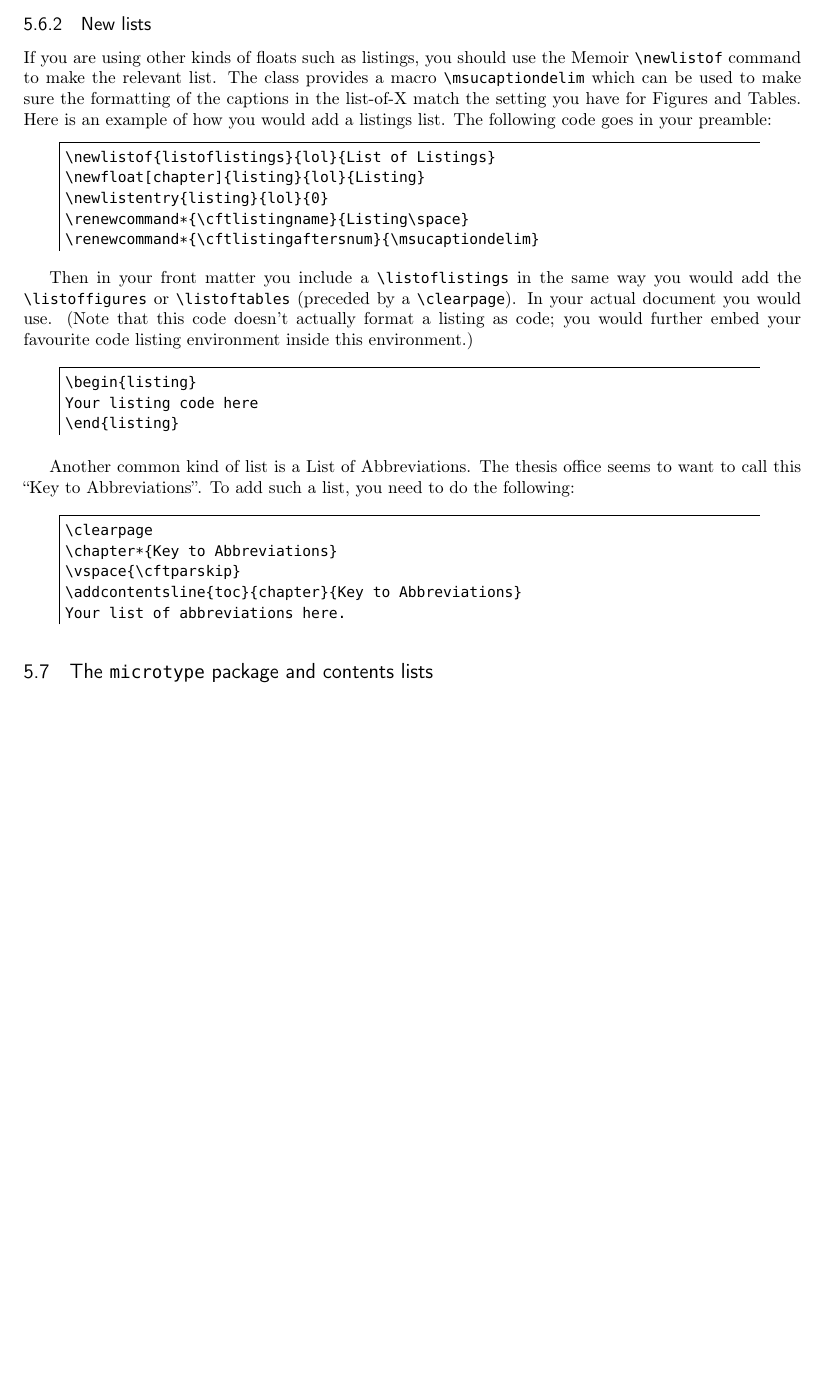
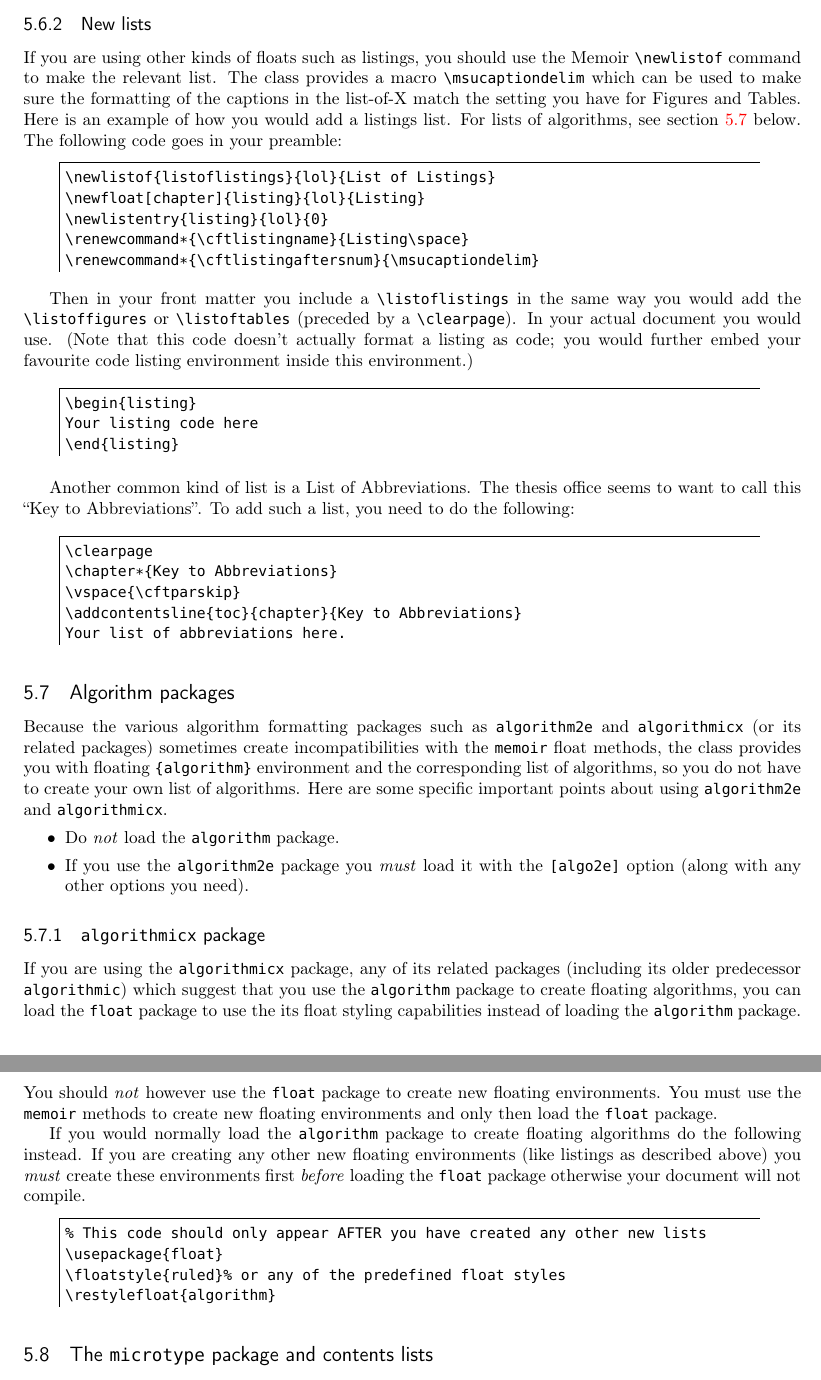
Before and after one commit to amunn/msu-thesis, a LaTeX thesis (msu-thesis.tex, which reads msu-thesis.cls): part of page 5 of 11 before the commit and two parts of pages 5 and 6 of 11 after it, the two joined at a grey line, cut so that both start at the same text, the shorter picture padded with empty space. Compiled offline with pdfLaTeX; a missing font is replaced by an installed copy or a similar font.

Commit message:
v3.1 adds support for algorithms, closes #11, closes #13; updates to documentation and template document; closes #12

```diff
--- a/msu-thesis.cls
+++ b/msu-thesis.cls
@@ -156,11 +156,12 @@
 %						  Added a formatting hook for appendix numbering. We'll see how this works in practice.
 %						  Added spacing hooks for bibliographies to make users' lives a little easier
 % Version 3.0b 2021/07/14 Added msu@hchap counter for hyperref targets in appendices (unreleased)
+% Version 3.1  2022/03/03 Added support for List of Algorithms plus fixes for algorithm2e and algorithmicx etc
 %
 % Report bugs/problems/questions to <amunn@msu.edu>
 %
-\def\msu@version{3.0b}
-\def\msu@date{2021/07/14}
+\def\msu@version{3.1}
+\def\msu@date{2022/03/03}
 \NeedsTeXFormat{LaTeX2e}
 \ProvidesClass{msu-thesis}[\msu@date\space  Michigan State University Thesis Class version \msu@version]
 \newif\ifmsu@dissertation\msu@dissertationtrue % added v2.7 boolean for \msu@thesistype
@@ -666,6 +682,7 @@
 \let\msucaptiondelim\@contdelim
 % Moved to AtBeginDocument to override apacite
 \@ifpackageloaded{apacite}{\@tocbibfalse}{} % added 6/22/17
+\@ifpackageloaded{algorithm2e}{\let\@chapter=\algocf@original@chapter}{}% undoes algorithm2e redefinition of chapter added v3.1
 % Make bibliography spacing more automatic for biblatex and natbib users 2021/06/10
 % This should cover most cases. Otherwise just set single spacing
 \@ifpackageloaded{biblatex}
--- a/msu-thesis.tex
+++ b/msu-thesis.tex
@@ -2,8 +2,8 @@
 
 \documentclass[11pt]{article}
 
-\def\msuversion{3.0}
-\def\msudate{2021/06/10}
+\def\msuversion{3.1}
+\def\msudate{2022/03/03}
 \title{\textbf{Using the MSU Thesis Class}}
 \author{\textbf{Alan Munn}\\Department of Linguistics and Languages\\\texttt{\href{mailto:amunn@msu.edu}{amunn@msu.edu}}}
 \date{Version \msuversion\\\msudate}
@@ -181,7 +181,7 @@ The \pkg{memoir} class replicates the functionality of many independent packages
 \subsubsection{Caption delimiter}
 Because the thesis office doesn't understand anything about punctuation it requires the colon that would appear in a caption to also appear in the contents lists. Since they don't care about the colon itself, but just consistency I've removed colons from the captions entirely, since leaving it in makes the contents lists look really stupid. But in case you or your advisor want the colon in captions, you can add the colon back in by using the Memoir command |\captiondelim{:\space}| and the class will make sure the Lists of Tables and Figures match in formatting.
 \subsubsection{New lists}
-If you are using other kinds of floats such as listings, you should use the Memoir |\newlistof| command to make the relevant list. The class provides a macro |\msucaptiondelim| which can be used to make sure the formatting of the captions in the list-of-X match the setting you have for Figures and Tables.  Here is an example of how you would add a listings list. The following code goes in your preamble:
+If you are using other kinds of floats such as listings, you should use the Memoir |\newlistof| command to make the relevant list. The class provides a macro |\msucaptiondelim| which can be used to make sure the formatting of the captions in the list-of-X match the setting you have for Figures and Tables.  Here is an example of how you would add a listings list. For lists of algorithms, see section \ref{algorithms} below. The following code goes in your preamble:
 \begin{quote}
 \begin{lstlisting}
 \newlistof{listoflistings}{lol}{List of Listings}
@@ -213,6 +213,25 @@ Another common kind of list is a List of Abbreviations. The thesis office seems
 Your list of abbreviations here.
 \end{lstlisting}
 \end{quote}
+
+\subsection{Algorithm packages\label{algorithms}}
+Because the various algorithm formatting packages such as \pkg{algorithm2e} and \pkg{algorithmicx} (or its related packages) sometimes create incompatibilities with the \pkg{memoir} float methods, the class provides you with floating |{algorithm}| environment and the corresponding list of algorithms, so you do not have to create your own list of algorithms. Here are some specific important points about using \pkg{algorithm2e} and \pkg{algorithmicx}.
+\begin{itemize}[label=\textbullet]
+\item Do \emph{not} load the \pkg{algorithm} package.
+\item If you use the \pkg{algorithm2e} package you \emph{must} load it with the |[algo2e]| option (along with any other options you need).
+\end{itemize}
+\subsubsection{\pkg{algorithmicx} package} If you are using the \pkg{algorithmicx} package, any of its related packages (including its older predecessor \pkg{algorithmic}) which suggest that you use the \pkg{algorithm} package to create floating algorithms, you can load the \pkg{float} package to use the its float styling capabilities instead of loading the \pkg{algorithm} package. You should \emph{not} however use the \pkg{float} package to create new floating environments. You must use the \pkg{memoir} methods to create new floating environments and only then load the \pkg{float} package.
+
+If you would normally load the \pkg{algorithm} package to create floating algorithms do the following instead. If you are creating any other new floating environments (like listings as described above) you \emph{must} create these environments first \emph{before} loading the \pkg{float} package otherwise your document will not compile.
+\begin{quote}
+\begin{lstlisting}
+% This code should only appear AFTER you have created any other new lists
+\usepackage{float}
+\floatstyle{ruled}% or any of the predefined float styles
+\restylefloat{algorithm}
+\end{lstlisting}
+\end{quote}
+
 \subsection{The \pkg{microtype} package and contents lists}
 If you use the \pkg{microtype} package with |protrusion| set, it’s best to turn it off before your contents lists.  You can do this by using |\microtypesetup{protrusion=false}|
 before the contents lists and |\microtypesetup{protrusion=true}| afterwards.  Schematically:
```
Also changed, not shown: samples/MSU-thesis-template.tex (+11 -1 lines), README.md, msu-thesis.pdf, msu-thesis.cls (15 more changed lines), msu-thesis.tex (9 more changed lines).
